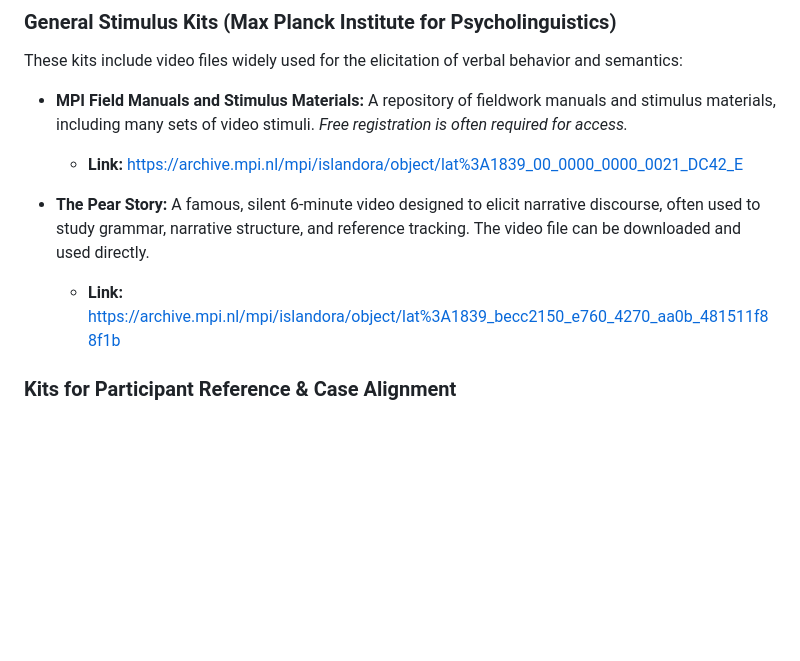
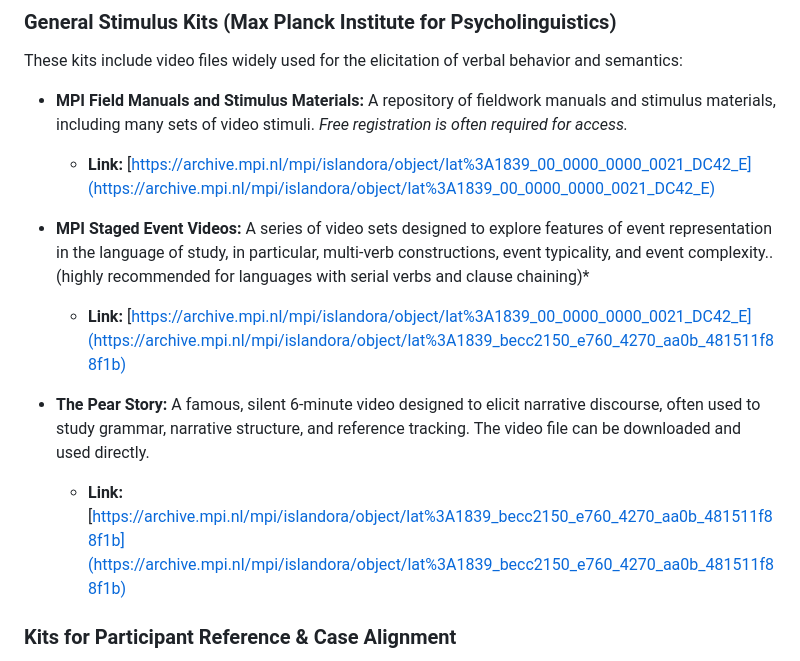
Before and after one commit to rulingAnts/videoannotationtool, a Markdown page: README.md, the part around the change. Rendered like a GitHub page; blank space fills up the shorter version.

Commit message:
Update README.md
Updated stimulus kit links to include the staged event videos.

```diff
--- a/README.md
+++ b/README.md
@@ -42,10 +42,15 @@ These kits include video files widely used for the elicitation of verbal behavio
 
 - **MPI Field Manuals and Stimulus Materials:** A repository of fieldwork manuals and stimulus materials, including many sets of video stimuli. *Free registration is often required for access.*
 
-  - **Link:** https://archive.mpi.nl/mpi/islandora/object/lat%3A1839_00_0000_0000_0021_DC42_E
+  - **Link:** [https://archive.mpi.nl/mpi/islandora/object/lat%3A1839_00_0000_0000_0021_DC42_E](https://archive.mpi.nl/mpi/islandora/object/lat%3A1839_00_0000_0000_0021_DC42_E)
+
+- **MPI Staged Event Videos:** A series of video sets designed to explore features of event representation in the language of study, in particular, multi-verb constructions, event typicality, and event complexity.. (highly recommended for languages with serial verbs and clause chaining)*
+
+  - **Link:** [https://archive.mpi.nl/mpi/islandora/object/lat%3A1839_00_0000_0000_0021_DC42_E](https://archive.mpi.nl/mpi/islandora/object/lat%3A1839_becc2150_e760_4270_aa0b_481511f88f1b)
+
 - **The Pear Story:** A famous, silent 6-minute video designed to elicit narrative discourse, often used to study grammar, narrative structure, and reference tracking. The video file can be downloaded and used directly.
 
-  - **Link:** https://archive.mpi.nl/mpi/islandora/object/lat%3A1839_becc2150_e760_4270_aa0b_481511f88f1b
+  - **Link:** [https://archive.mpi.nl/mpi/islandora/object/lat%3A1839_becc2150_e760_4270_aa0b_481511f88f1b](https://archive.mpi.nl/mpi/islandora/object/lat%3A1839_becc2150_e760_4270_aa0b_481511f88f1b)
 
 ### Kits for Participant Reference & Case Alignment
 
```
